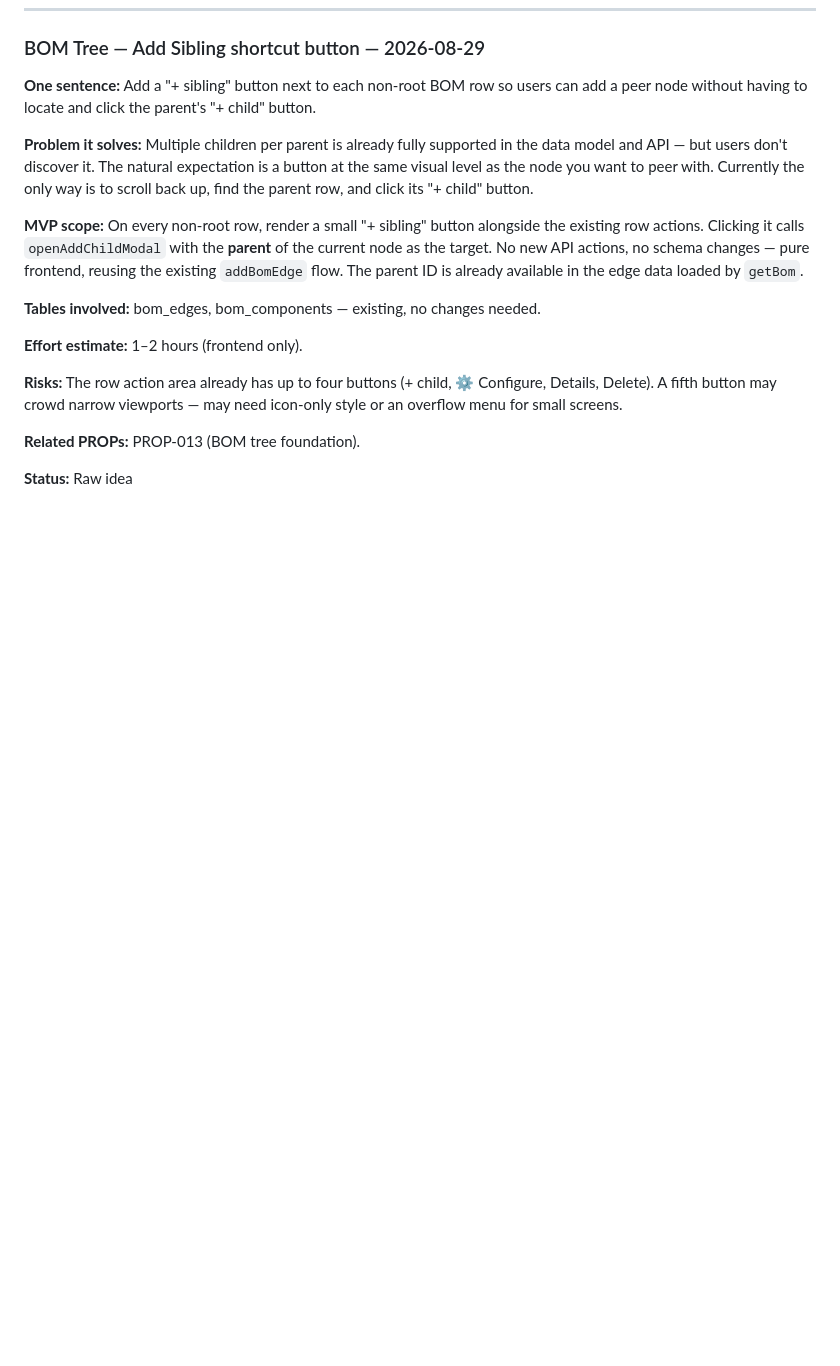
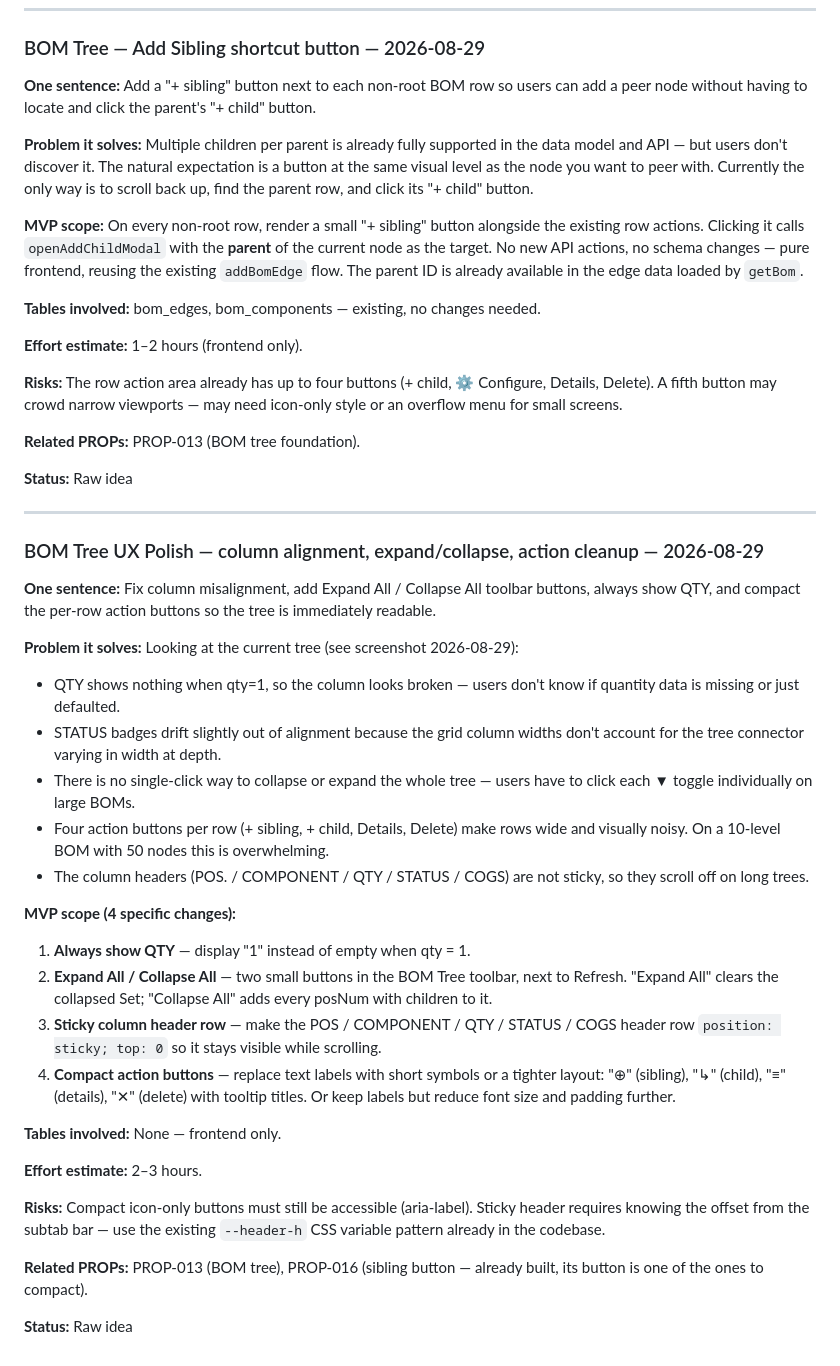
Before and after one commit to ziirvass/rushroom-compliance-portal, a Markdown page: docs/IDEAS.md, the part around the change. Drawn GitHub-style; blank space fills up the shorter version.

Commit message:
docs: ideate BOM tree UX polish (alignment, expand/collapse, compact actions)
Co-Authored-By: Claude Sonnet 4.6 <noreply@anthropic.com>

```diff
--- a/docs/IDEAS.md
+++ b/docs/IDEAS.md
@@ -247,3 +247,31 @@ All new tables: `organization_id NOT NULL FK → organizations`
 **Related PROPs:** PROP-013 (BOM tree foundation).
 
 **Status:** Raw idea
+
+---
+### BOM Tree UX Polish — column alignment, expand/collapse, action cleanup — 2026-08-29
+
+**One sentence:** Fix column misalignment, add Expand All / Collapse All toolbar buttons, always show QTY, and compact the per-row action buttons so the tree is immediately readable.
+
+**Problem it solves:** Looking at the current tree (see screenshot 2026-08-29):
+- QTY shows nothing when qty=1, so the column looks broken — users don't know if quantity data is missing or just defaulted.
+- STATUS badges drift slightly out of alignment because the grid column widths don't account for the tree connector varying in width at depth.
+- There is no single-click way to collapse or expand the whole tree — users have to click each ▼ toggle individually on large BOMs.
+- Four action buttons per row (+ sibling, + child, Details, Delete) make rows wide and visually noisy. On a 10-level BOM with 50 nodes this is overwhelming.
+- The column headers (POS. / COMPONENT / QTY / STATUS / COGS) are not sticky, so they scroll off on long trees.
+
+**MVP scope (4 specific changes):**
+1. **Always show QTY** — display "1" instead of empty when qty = 1.
+2. **Expand All / Collapse All** — two small buttons in the BOM Tree toolbar, next to Refresh. "Expand All" clears the collapsed Set; "Collapse All" adds every posNum with children to it.
+3. **Sticky column header row** — make the POS / COMPONENT / QTY / STATUS / COGS header row `position: sticky; top: 0` so it stays visible while scrolling.
+4. **Compact action buttons** — replace text labels with short symbols or a tighter layout: "⊕" (sibling), "↳" (child), "≡" (details), "✕" (delete) with tooltip titles. Or keep labels but reduce font size and padding further.
+
+**Tables involved:** None — frontend only.
+
+**Effort estimate:** 2–3 hours.
+
+**Risks:** Compact icon-only buttons must still be accessible (aria-label). Sticky header requires knowing the offset from the subtab bar — use the existing `--header-h` CSS variable pattern already in the codebase.
+
+**Related PROPs:** PROP-013 (BOM tree), PROP-016 (sibling button — already built, its button is one of the ones to compact).
+
+**Status:** Raw idea
```
